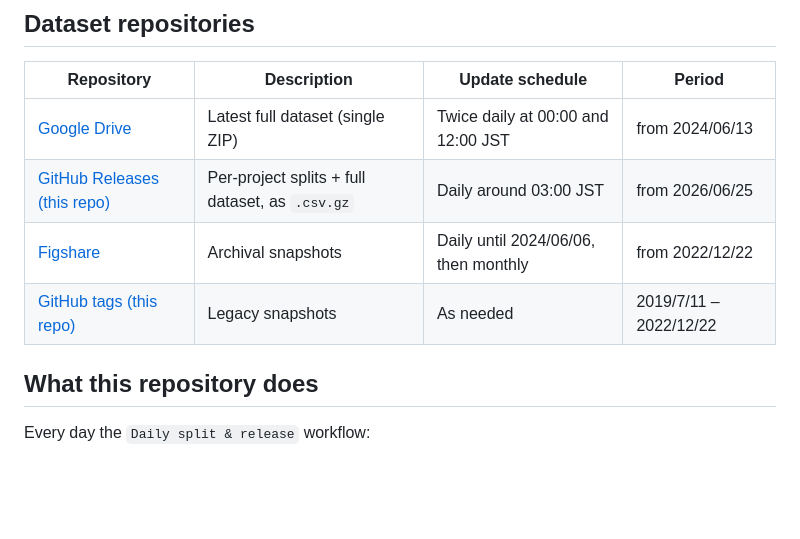
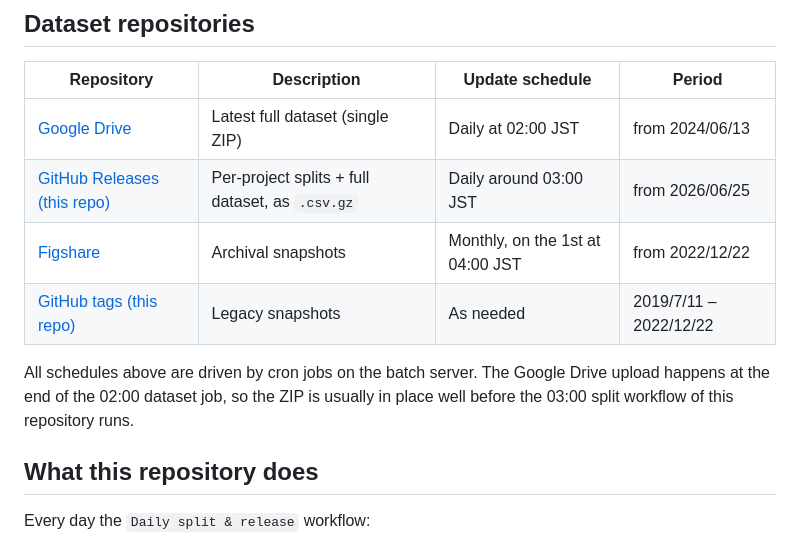
Before and after one commit to starrydata/starrydata_datasets, a Markdown page: README.md, the part around the change. Drawn GitHub-style; blank space fills up the shorter version.

Commit message:
docs: 配布スケジュールをバッチサーバーの実設定に合わせる
ansible の inventory と role が正。README の記述が古かった。

  Google Drive  Twice daily at 00:00 and 12:00 JST
                -> Daily at 02:00 JST
  Figshare      Daily until 2024/06/06, then monthly
                -> Monthly, on the 1st at 04:00 JST

根拠は以下。

  ansible/production/inventory/group_vars/production.yml:91-97
    csv_generation  hour 2 / minute 0
    html_generation hour 3 / minute 0
  ansible/staging/roles/batch/tasks/main.yml:373-381
    figshare upload  day 1 / hour 4 / minute 0

Google Drive へのアップロードは 02:00 の dataset ジョブの最後に行われるため、
本リポジトリの 03:00 の split ワークフローが動く時点では zip が揃っている。
この依存関係も追記した。

```diff
--- a/README.md
+++ b/README.md
@@ -31,10 +31,14 @@ Historically this repository also hosted the raw CSVs (from 2019/7/11 until 2022
 
 | Repository | Description | Update schedule | Period |
 |------------|-------------|-----------------|--------|
-| [Google Drive](https://drive.google.com/drive/folders/1OVMP7j61CJFwLtJ-qZFef9ko40Othayh) | Latest full dataset (single ZIP) | Twice daily at 00:00 and 12:00 JST | from 2024/06/13 |
+| [Google Drive](https://drive.google.com/drive/folders/1OVMP7j61CJFwLtJ-qZFef9ko40Othayh) | Latest full dataset (single ZIP) | Daily at 02:00 JST | from 2024/06/13 |
 | [GitHub Releases (this repo)](https://github.com/starrydata/starrydata_datasets/releases) | Per-project splits + full dataset, as `.csv.gz` | Daily around 03:00 JST | from 2026/06/25 |
-| [Figshare](https://figshare.com/projects/Starrydata_datasets/155129) | Archival snapshots | Daily until 2024/06/06, then monthly | from 2022/12/22 |
+| [Figshare](https://figshare.com/projects/Starrydata_datasets/155129) | Archival snapshots | Monthly, on the 1st at 04:00 JST | from 2022/12/22 |
 | [GitHub tags (this repo)](https://github.com/starrydata/starrydata_datasets/tags) | Legacy snapshots | As needed | 2019/7/11 – 2022/12/22 |
+
+All schedules above are driven by cron jobs on the batch server. The Google Drive
+upload happens at the end of the 02:00 dataset job, so the ZIP is usually in place
+well before the 03:00 split workflow of this repository runs.
 
 ## What this repository does
 
```
